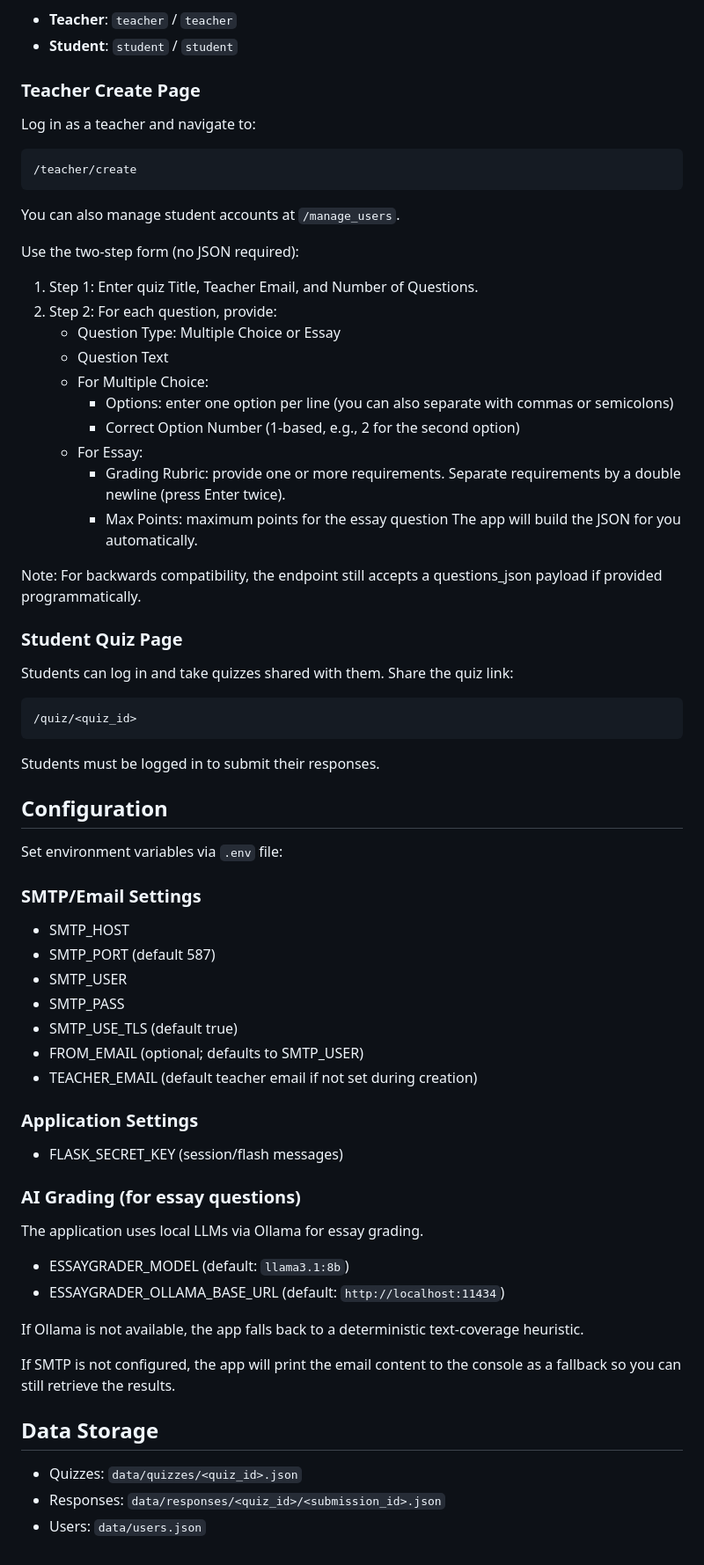
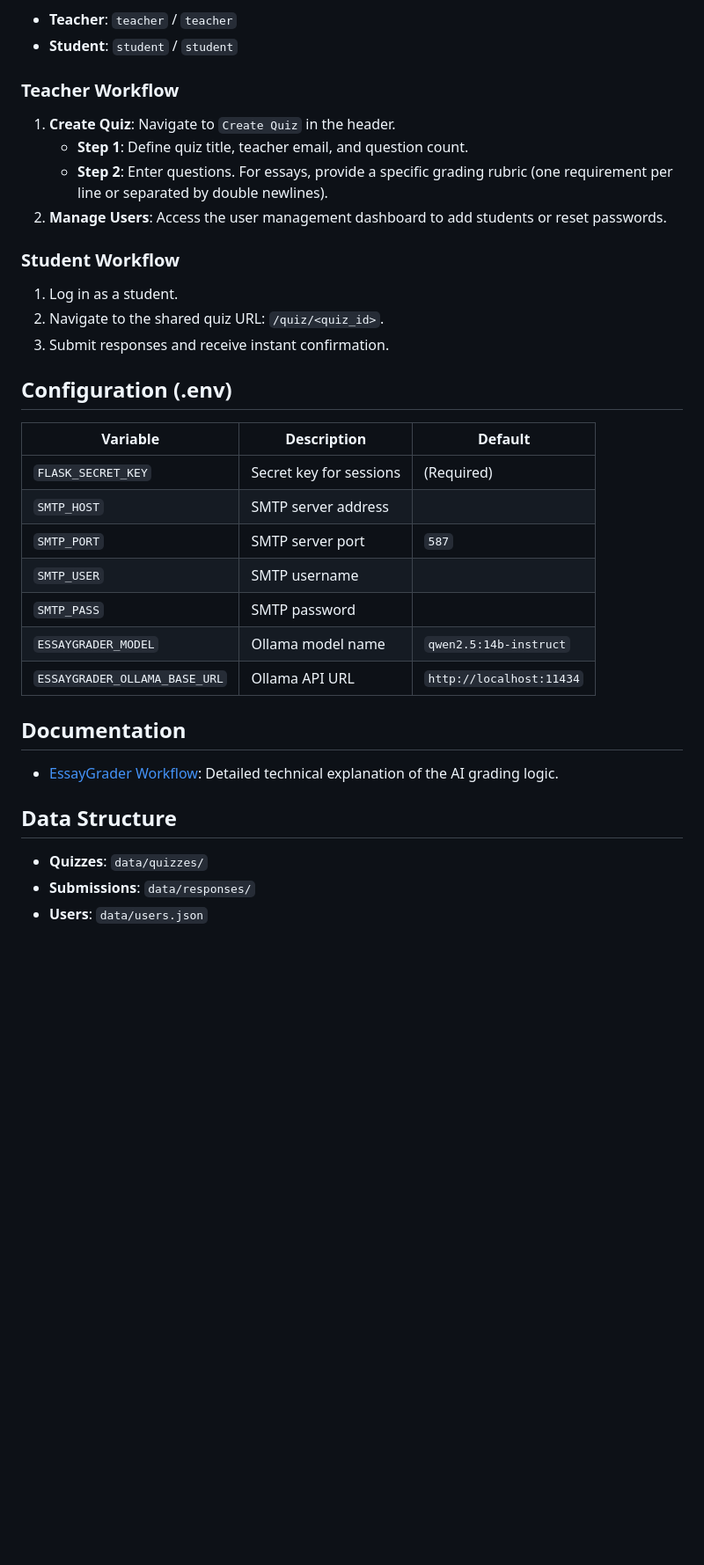
Before and after one commit to afalley/Quizem, a Markdown page: README.md, the part around one of its changes. Shown at 88% size. Rendered like a GitHub page; blank space fills up the shorter version.

Commit message:
Changed README and Essay grading workflow.

````diff
--- a/README.md
+++ b/README.md
@@ -50,60 +68,32 @@ The app uses role-based authentication. Default accounts:
 - **Teacher**: `teacher` / `teacher`
 - **Student**: `student` / `student`
 
-### Teacher Create Page
-Log in as a teacher and navigate to:
-```
-/teacher/create
-```
-You can also manage student accounts at `/manage_users`.
+### Teacher Workflow
+1. **Create Quiz**: Navigate to `Create Quiz` in the header.
+   - **Step 1**: Define quiz title, teacher email, and question count.
+   - **Step 2**: Enter questions. For essays, provide a specific grading rubric (one requirement per line or separated by double newlines).
+2. **Manage Users**: Access the user management dashboard to add students or reset passwords.
 
-Use the two-step form (no JSON required):
-1. Step 1: Enter quiz Title, Teacher Email, and Number of Questions.
-2. Step 2: For each question, provide:
-   - Question Type: Multiple Choice or Essay
-   - Question Text
-   - For Multiple Choice:
-     - Options: enter one option per line (you can also separate with commas or semicolons)
-     - Correct Option Number (1-based, e.g., 2 for the second option)
-   - For Essay:
-     - Grading Rubric: provide one or more requirements. Separate requirements by a double newline (press Enter twice).
-     - Max Points: maximum points for the essay question
-The app will build the JSON for you automatically.
+### Student Workflow
+1. Log in as a student.
+2. Navigate to the shared quiz URL: `/quiz/<quiz_id>`.
+3. Submit responses and receive instant confirmation.
 
-Note: For backwards compatibility, the endpoint still accepts a questions_json payload if provided programmatically.
+## Configuration (.env)
+| Variable | Description | Default |
+|----------|-------------|---------|
+| `FLASK_SECRET_KEY` | Secret key for sessions | (Required) |
+| `SMTP_HOST` | SMTP server address | |
+| `SMTP_PORT` | SMTP server port | `587` |
+| `SMTP_USER` | SMTP username | |
+| `SMTP_PASS` | SMTP password | |
+| `ESSAYGRADER_MODEL` | Ollama model name | `qwen2.5:14b-instruct` |
+| `ESSAYGRADER_OLLAMA_BASE_URL` | Ollama API URL | `http://localhost:11434` |
 
-### Student Quiz Page
-Students can log in and take quizzes shared with them. Share the quiz link:
-```
-/quiz/<quiz_id>
-```
-Students must be logged in to submit their responses.
+## Documentation
+- [EssayGrader Workflow](DOCS/ESSAYGRADER_WORKFLOW.md): Detailed technical explanation of the AI grading logic.
 
-## Configuration
-Set environment variables via `.env` file:
-
-### SMTP/Email Settings
-- SMTP_HOST
-- SMTP_PORT (default 587)
-- SMTP_USER
-- SMTP_PASS
-- SMTP_USE_TLS (default true)
-- FROM_EMAIL (optional; defaults to SMTP_USER)
-- TEACHER_EMAIL (default teacher email if not set during creation)
-
-### Application Settings
-- FLASK_SECRET_KEY (session/flash messages)
-
-### AI Grading (for essay questions)
-The application uses local LLMs via Ollama for essay grading.
-- ESSAYGRADER_MODEL (default: `llama3.1:8b`)
-- ESSAYGRADER_OLLAMA_BASE_URL (default: `http://localhost:11434`)
-
-If Ollama is not available, the app falls back to a deterministic text-coverage heuristic.
-
-If SMTP is not configured, the app will print the email content to the console as a fallback so you can still retrieve the results.
-
-## Data Storage
-- Quizzes: `data/quizzes/<quiz_id>.json`
-- Responses: `data/responses/<quiz_id>/<submission_id>.json`
-- Users: `data/users.json`
+## Data Structure
+- **Quizzes**: `data/quizzes/`
+- **Submissions**: `data/responses/`
+- **Users**: `data/users.json`
````
Also changed, not shown: other parts of README.md (+38 -20 lines), DOCS/ESSAYGRADER_WORKFLOW.md (+31 -16 lines).
